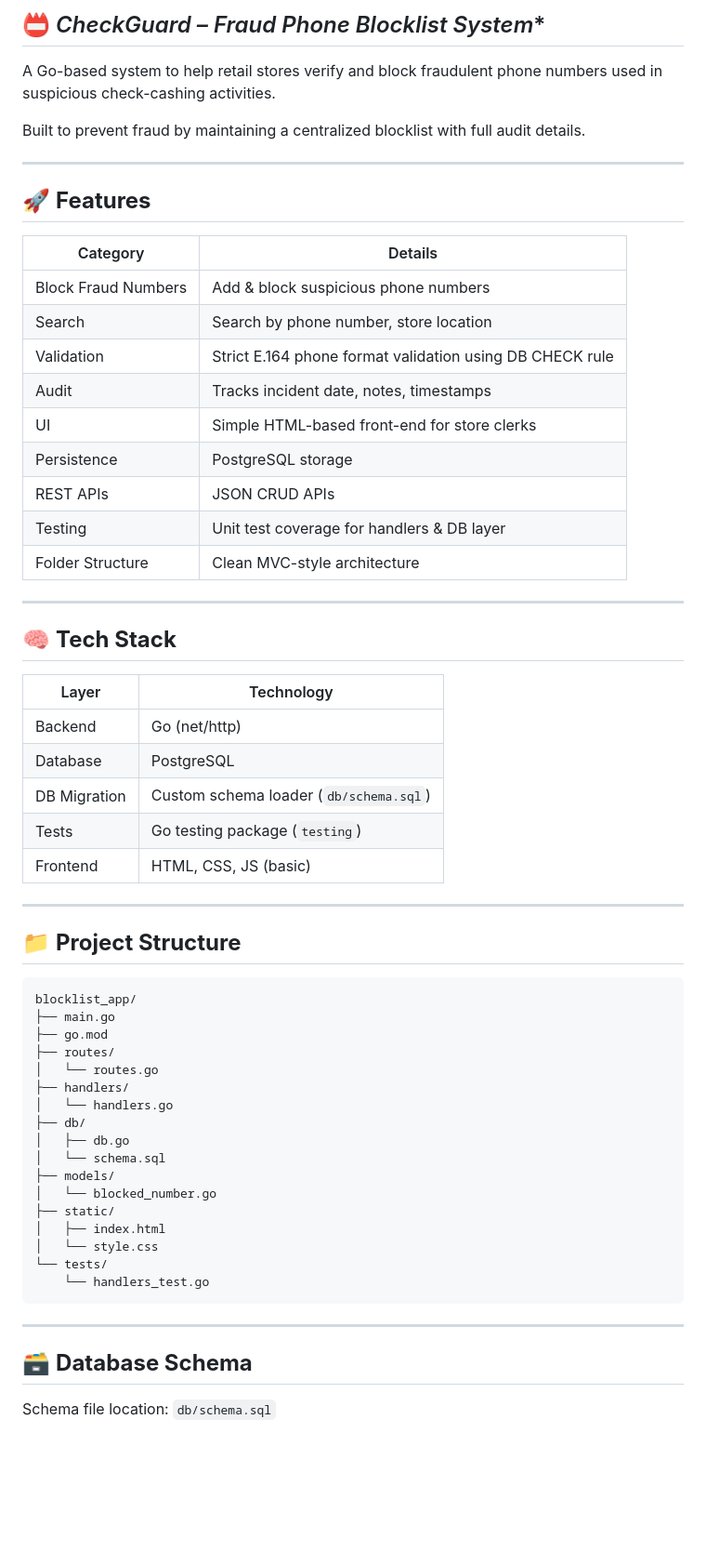
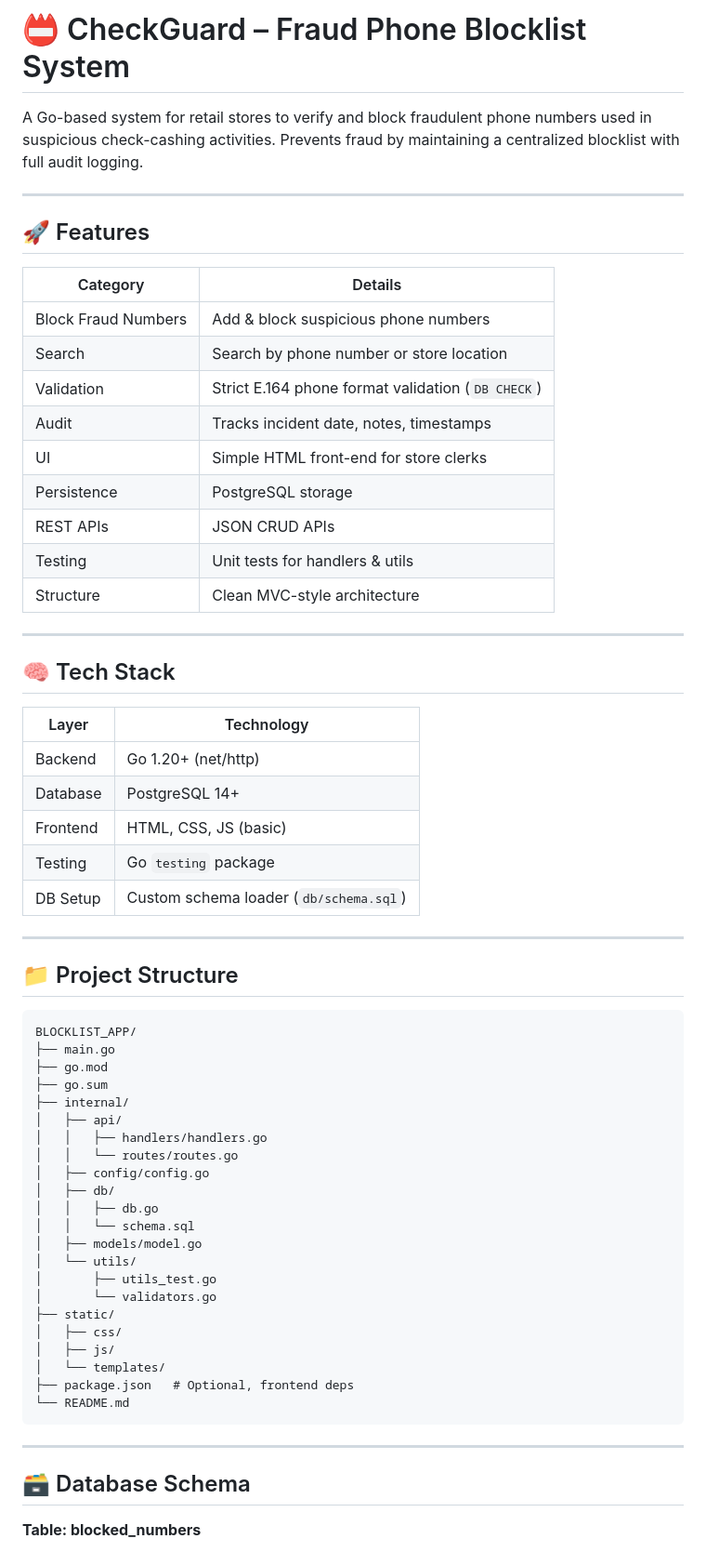
Before and after one commit to Mkhan2217/blocklist_app, a Markdown page: README.md, the part around the change printed below. Shown: that part at 93% size. Rendered like a GitHub page; blank space fills up the shorter version.

Commit message:
update README with correct DB name, features, setup, and API docs

````diff
--- a/README.md
+++ b/README.md
@@ -1,64 +1,68 @@
-## 📛 *CheckGuard – Fraud Phone Blocklist System**
+# 📛 CheckGuard – Fraud Phone Blocklist System
 
-A Go-based system to help retail stores verify and block fraudulent phone numbers used in suspicious check-cashing activities.
-
-Built to prevent fraud by maintaining a centralized blocklist with full audit details.
+A Go-based system for retail stores to verify and block fraudulent phone numbers used in suspicious check-cashing activities.
+Prevents fraud by maintaining a centralized blocklist with full audit logging.
 
 ---
 
-## 🚀 **Features**
+## 🚀 Features
 
-| Category            | Details                                                  |
-| ------------------- | -------------------------------------------------------- |
-| Block Fraud Numbers | Add & block suspicious phone numbers                     |
-| Search              | Search by phone number, store location                   |
-| Validation          | Strict E.164 phone format validation using DB CHECK rule |
-| Audit               | Tracks incident date, notes, timestamps                  |
-| UI                  | Simple HTML-based front-end for store clerks             |
-| Persistence         | PostgreSQL storage                                       |
-| REST APIs           | JSON CRUD APIs                                           |
-| Testing             | Unit test coverage for handlers & DB layer               |
-| Folder Structure    | Clean MVC-style architecture                             |
+| Category            | Details                                           |
+| ------------------- | ------------------------------------------------- |
+| Block Fraud Numbers | Add & block suspicious phone numbers              |
+| Search              | Search by phone number or store location          |
+| Validation          | Strict E.164 phone format validation (`DB CHECK`) |
+| Audit               | Tracks incident date, notes, timestamps           |
+| UI                  | Simple HTML front-end for store clerks            |
+| Persistence         | PostgreSQL storage                                |
+| REST APIs           | JSON CRUD APIs                                    |
+| Testing             | Unit tests for handlers & utils                   |
+| Structure           | Clean MVC-style architecture                      |
 
 ---
 
-## 🧠 **Tech Stack**
+## 🧠 Tech Stack
 
-| Layer        | Technology                             |
-| ------------ | -------------------------------------- |
-| Backend      | Go (net/http)                          |
-| Database     | PostgreSQL                             |
-| DB Migration | Custom schema loader (`db/schema.sql`) |
-| Tests        | Go testing package (`testing`)         |
-| Frontend     | HTML, CSS, JS (basic)                  |
+| Layer    | Technology                             |
+| -------- | -------------------------------------- |
+| Backend  | Go 1.20+ (net/http)                    |
+| Database | PostgreSQL 14+                         |
+| Frontend | HTML, CSS, JS (basic)                  |
+| Testing  | Go `testing` package                   |
+| DB Setup | Custom schema loader (`db/schema.sql`) |
 
 ---
 
-## 📁 **Project Structure**
+## 📁 Project Structure
 
 ```
-blocklist_app/
+BLOCKLIST_APP/
 ├── main.go
 ├── go.mod
-├── routes/
-│   └── routes.go
-├── handlers/
-│   └── handlers.go
-├── db/
-│   ├── db.go
-│   └── schema.sql
-├── models/
-│   └── blocked_number.go
+├── go.sum
+├── internal/
+│   ├── api/
+│   │   ├── handlers/handlers.go
+│   │   └── routes/routes.go
+│   ├── config/config.go
+│   ├── db/
+│   │   ├── db.go
+│   │   └── schema.sql
+│   ├── models/model.go
+│   └── utils/
+│       ├── utils_test.go
+│       └── validators.go
 ├── static/
-│   ├── index.html
-│   └── style.css
-└── tests/
-    └── handlers_test.go
+│   ├── css/
+│   ├── js/
+│   └── templates/
+├── package.json   # Optional, frontend deps
+└── README.md
 ```
 
 ---
 
-## 🗃️ **Database Schema**
+## 🗃️ Database Schema
 
-Schema file location: `db/schema.sql`
+**Table: blocked_numbers**
 
````
Also changed, not shown: other parts of README.md (+36 -67 lines).
